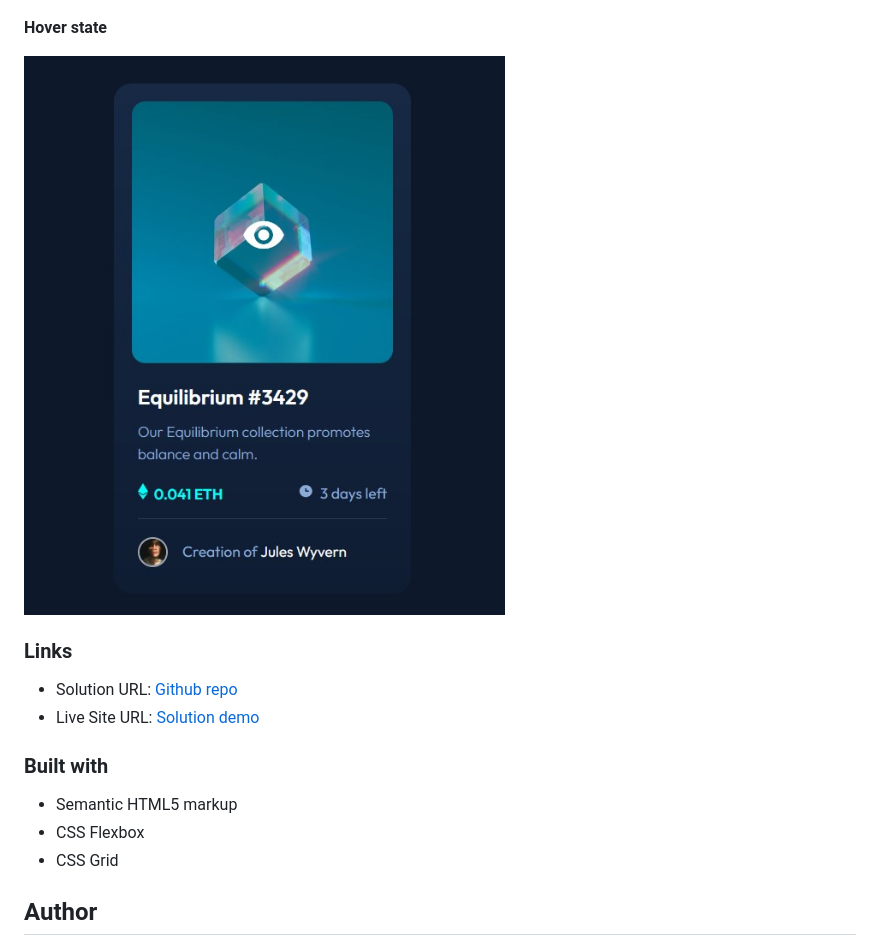
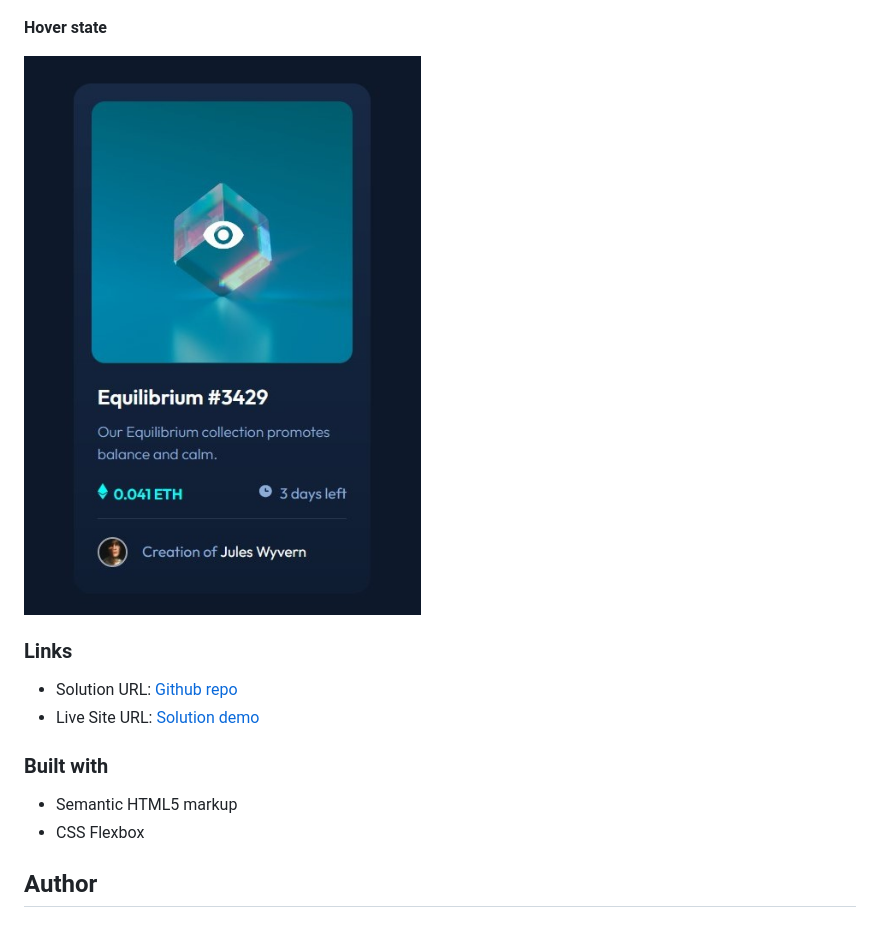
Before and after one commit to KellyCHI22/frontend-mentor-solutions, a Markdown page: 04-nft-preview-card-component/README.md, the part around the change. Rendered like a GitHub page; pictures changed too: 04-nft-preview-card-component/screenshot_2.jpg.

```diff
--- a/04-nft-preview-card-component/README.md
+++ b/04-nft-preview-card-component/README.md
@@ -28,7 +28,6 @@ Users should be able to:
 
 - Semantic HTML5 markup
 - CSS Flexbox
-- CSS Grid
 
 ## Author
 
```
